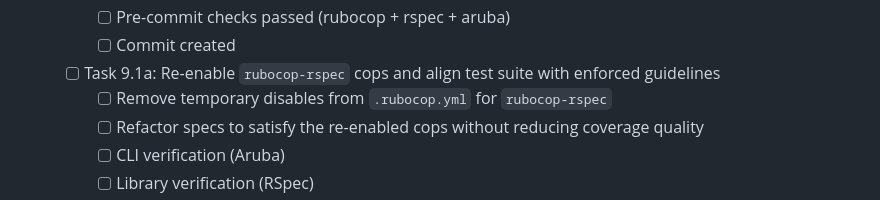
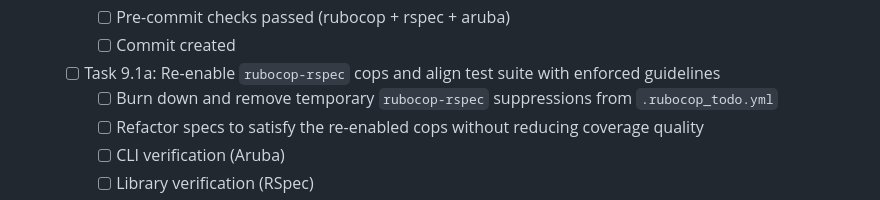
Before and after one commit to gowda/umgr, a Markdown page: TODO.md, the part around the change. Rendered like a GitHub page.

Commit message:
Clarify rubocop todo file in tracking task

```diff
--- a/TODO.md
+++ b/TODO.md
@@ -184,7 +184,7 @@
     - [ ] Pre-commit checks passed (rubocop + rspec + aruba)
     - [ ] Commit created
   - [ ] Task 9.1a: Re-enable `rubocop-rspec` cops and align test suite with enforced guidelines
-    - [ ] Remove temporary disables from `.rubocop.yml` for `rubocop-rspec`
+    - [ ] Burn down and remove temporary `rubocop-rspec` suppressions from `.rubocop_todo.yml`
     - [ ] Refactor specs to satisfy the re-enabled cops without reducing coverage quality
     - [ ] CLI verification (Aruba)
     - [ ] Library verification (RSpec)
```
